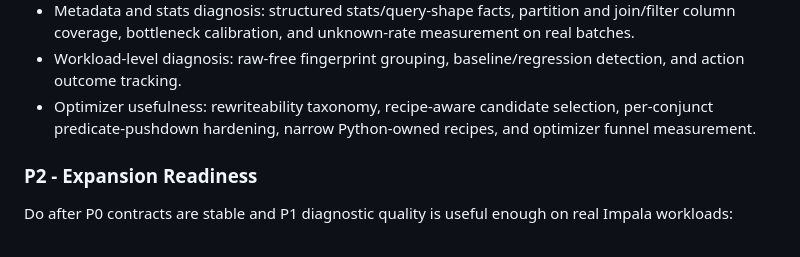
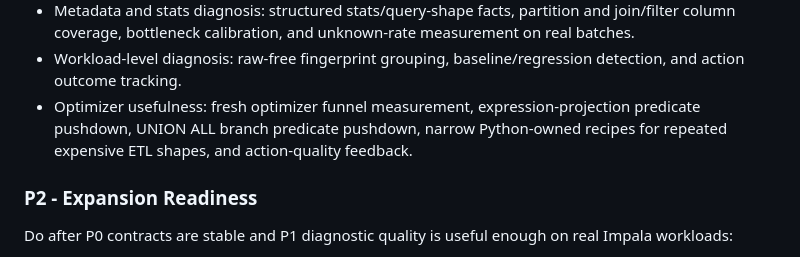
Before and after one commit to alexandrefimov/Query-Doctor, a Markdown page: docs/roadmap.md, the part around one of its changes. GitHub-like rendering.

```diff
--- a/docs/roadmap.md
+++ b/docs/roadmap.md
@@ -173,9 +173,9 @@ Cloudera Manager deployments:
   measurement on real batches.
 - Workload-level diagnosis: raw-free fingerprint grouping, baseline/regression
   detection, and action outcome tracking.
-- Optimizer usefulness: rewriteability taxonomy, recipe-aware candidate
-  selection, per-conjunct predicate-pushdown hardening, narrow Python-owned
-  recipes, and optimizer funnel measurement.
+- Optimizer usefulness: fresh optimizer funnel measurement, expression-projection
+  predicate pushdown, UNION ALL branch predicate pushdown, narrow Python-owned
+  recipes for repeated expensive ETL shapes, and action-quality feedback.
 
 ### P2 - Expansion Readiness
 
```
Also changed, not shown: other parts of docs/roadmap.md (+33 -46 lines).
